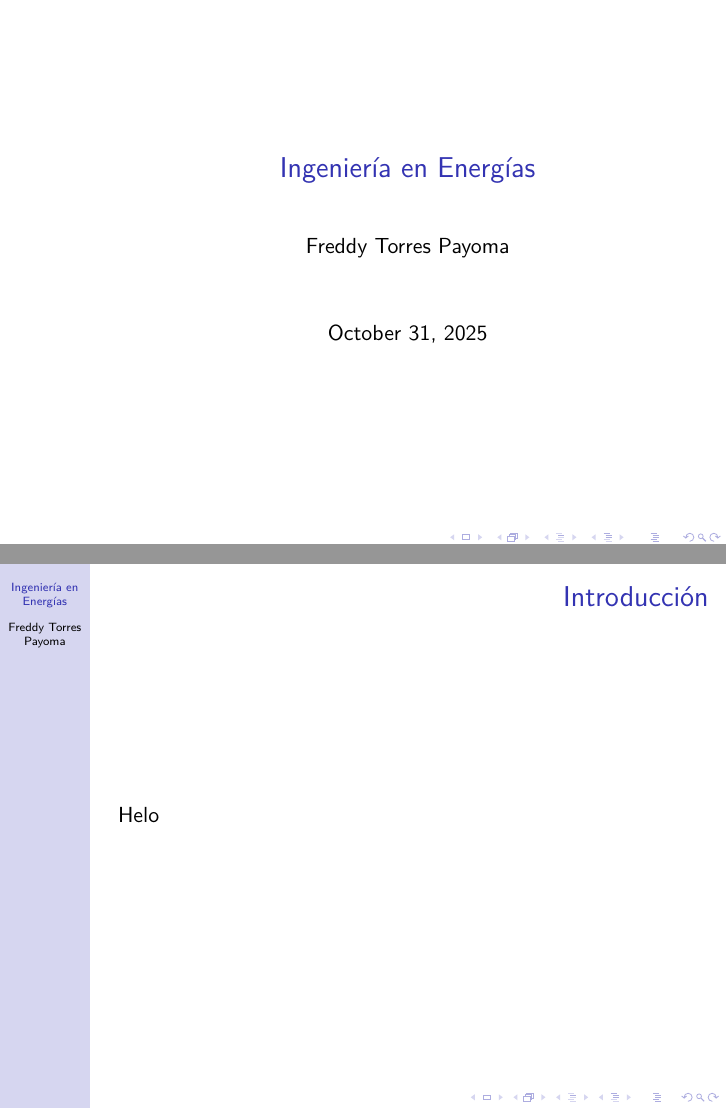
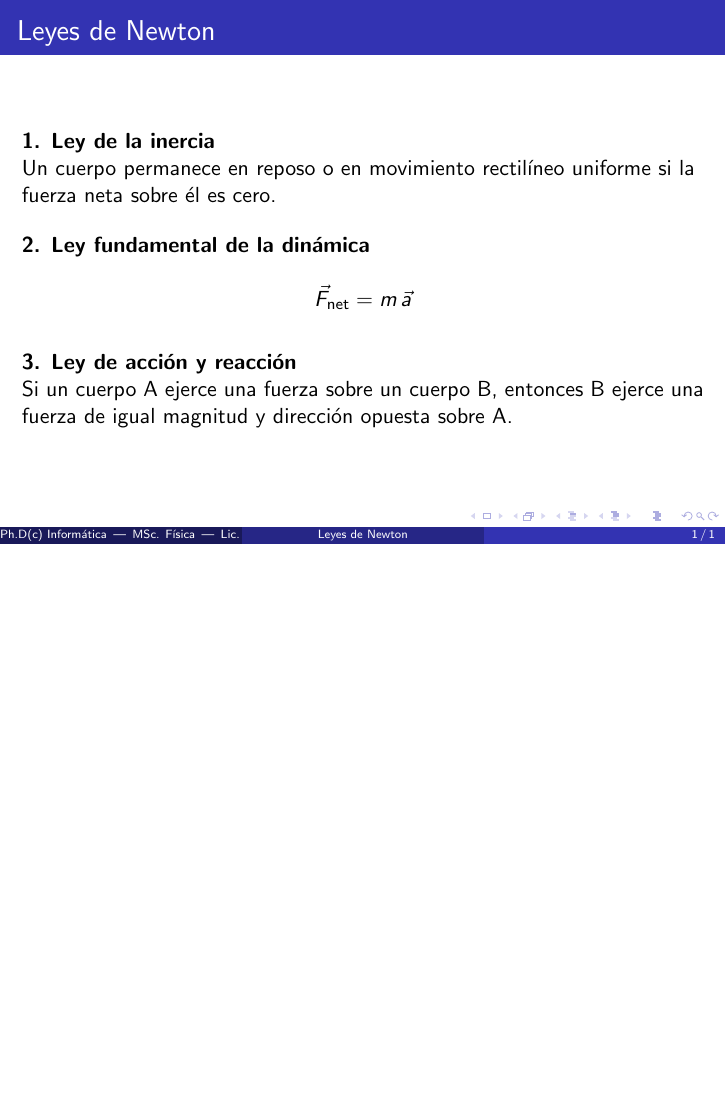
Before and after one commit to freddy-payoma/energy-logbook, LaTeX slides (energy-logbook.tex): pages 1 and 2 of 2 before the commit and the whole page after it, the two joined at a grey line, the shorter picture padded with empty space. Compiled offline with pdfLaTeX.

Commit message:
Update energy-logbook.tex

```diff
--- a/energy-logbook.tex
+++ b/energy-logbook.tex
@@ -1,25 +1,27 @@
-\documentclass[11pt]{beamer}
-\usepackage[utf8]{inputenc}
-\usepackage[T1]{fontenc}
-\usepackage{lmodern}
-%\usepackage[spanish]{babel}
-\usetheme{Hannover}
+\documentclass{beamer}
+
+% Tema sencillo
+\usetheme{Madrid}
+
+\title{Leyes de Newton}
+\author{Ph.D(c) Informática \,|\, MSc. Física \,|\, Lic. Física \,|\, Ing. Eléctrico}
+\date{}
+
 \begin{document}
-	\author{Freddy Torres Payoma}
-	\title{Ingeniería en Energías}
-	%\subtitle{}
-	%\logo{}
-	%\institute{}
-	%\date{}
-	%\subject{}
-	%\setbeamercovered{transparent}
-	%\setbeamertemplate{navigation symbols}{}
-	\begin{frame}[plain]
-		\maketitle
-	\end{frame}
 
-	\begin{frame}
-		\frametitle{Introducción}
-		Helo
-	\end{frame}
+\begin{frame}{Leyes de Newton}
+\textbf{1. Ley de la inercia} \\
+Un cuerpo permanece en reposo o en movimiento rectilíneo uniforme si la fuerza neta sobre él es cero.
+
+\vspace{0.4cm}
+\textbf{2. Ley fundamental de la dinámica} \\
+\[
+\vec{F}_{\text{net}} = m \, \vec{a}
+\]
+
+\vspace{0.4cm}
+\textbf{3. Ley de acción y reacción} \\
+Si un cuerpo A ejerce una fuerza sobre un cuerpo B, entonces B ejerce una fuerza de igual magnitud y dirección opuesta sobre A.
+\end{frame}
+
 \end{document}
```
